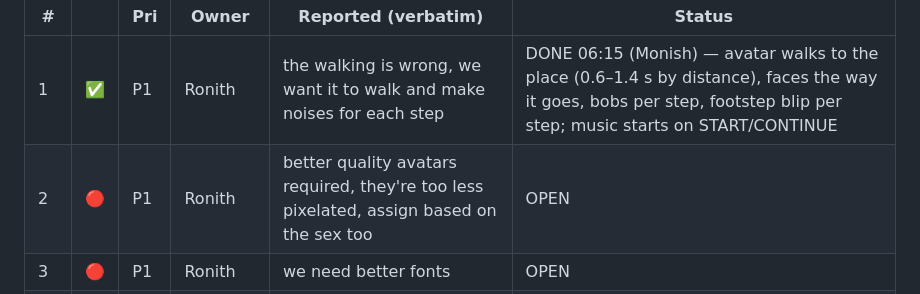
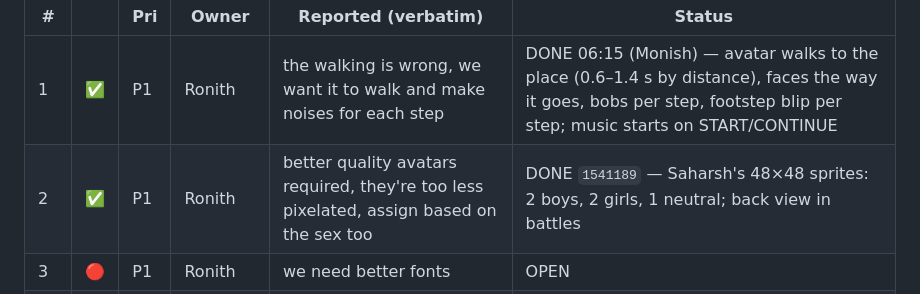
Before and after one commit to 17ronith/PaisaPath, a Markdown page: ISSUES.md, the part around the change. Rendered like a GitHub page.

Commit message:
plan: ISSUES #2 done (new avatars)
Co-Authored-By: Claude Opus 5.5 <noreply@anthropic.com>
Claude-Session: https://claude.ai/code/session_01PprbgHjXy9Kvt9t8HnCQB1

```diff
--- a/ISSUES.md
+++ b/ISSUES.md
@@ -8,7 +8,7 @@
 | #   |     | Pri | Owner                     | Reported (verbatim)                                                                                                                                                                                                                                                                                                           | Status                                                                                                                                                                                                                                      |
 | --- | --- | --- | ------------------------- | ----------------------------------------------------------------------------------------------------------------------------------------------------------------------------------------------------------------------------------------------------------------------------------------------------------------------------- | ------------------------------------------------------------------------------------------------------------------------------------------------------------------------------------------------------------------------------------------- |
 | 1 | ✅ | P1 | Ronith | the walking is wrong, we want it to walk and make noises for each step | DONE 06:15 (Monish) — avatar walks to the place (0.6–1.4 s by distance), faces the way it goes, bobs per step, footstep blip per step; music starts on START/CONTINUE |
-| 2   | 🔴  | P1  | Ronith                    | better quality avatars required, they're too less pixelated, assign based on the sex too                                                                                                                                                                                                                                      | OPEN                                                                                                                                                                                                                                        |
+| 2   | ✅  | P1  | Ronith                    | better quality avatars required, they're too less pixelated, assign based on the sex too                                                                                                                                                                                                                                      | DONE `1541189` — Saharsh's 48×48 sprites: 2 boys, 2 girls, 1 neutral; back view in battles                                                                                                                                                  |
 | 3   | 🔴  | P1  | Ronith                    | we need better fonts                                                                                                                                                                                                                                                                                                          | OPEN                                                                                                                                                                                                                                        |
 | 4 | 🟡 | P1 | Ronith | background is so bad, we need to figure out a way to make it better, maybe align it to the hyderabad theme too | PARTLY 06:35 (Monish) — battles, title, stage transitions, epilogue on Hyderabad art; chapter map + town map still Tiny Town (optional) |
 | 5 | 🟡 | P1 | Ronith | homepage needs to be way way better | PARTLY 06:35 (Monish) — Tank Bund sunset backdrop behind the avatar; logo treatment + walking avatar still open (Ronith) |
```
